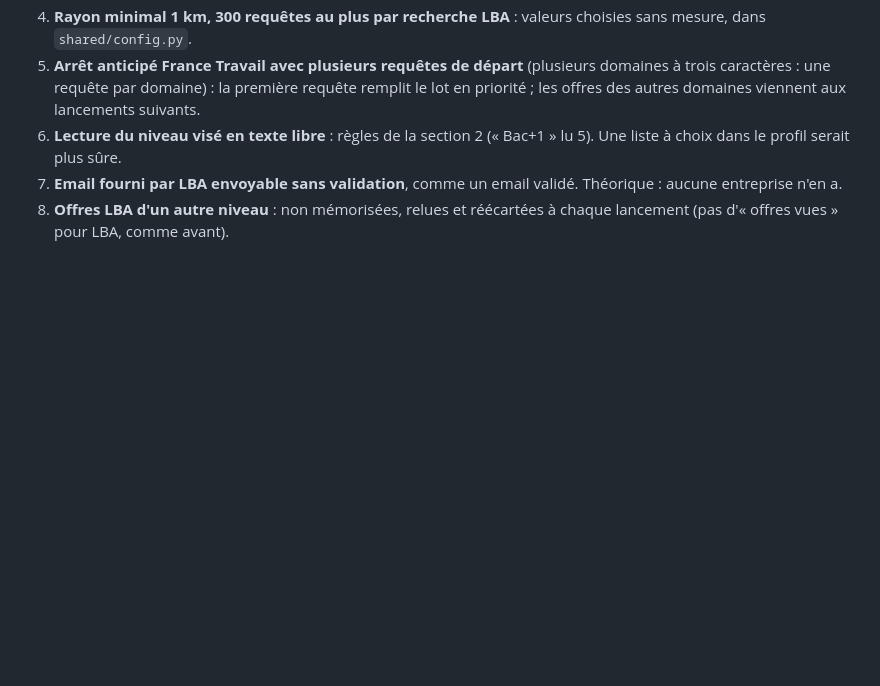
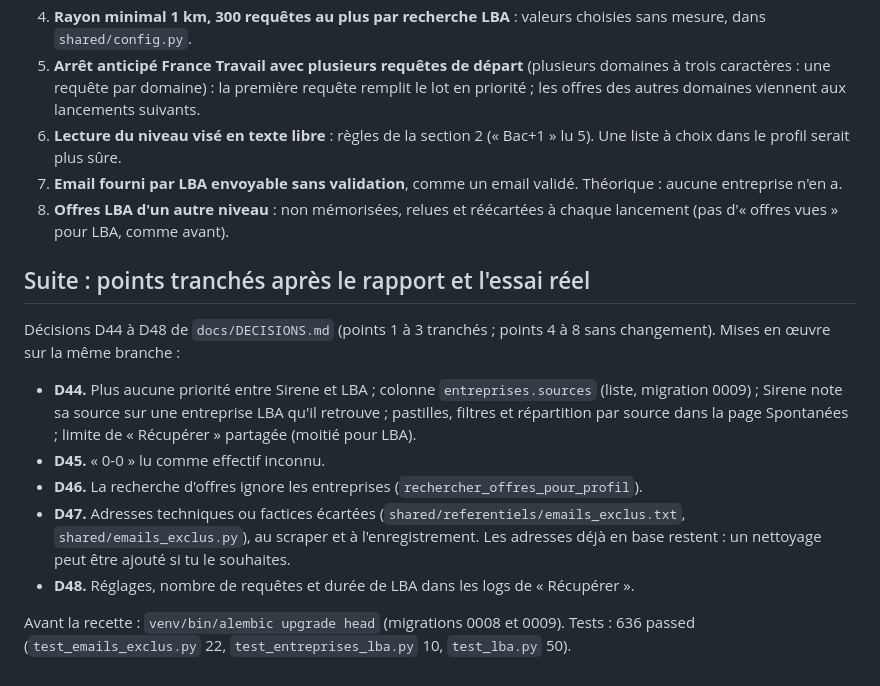
Before and after one commit to kenzafb/projet_7_chasseur_alternance, a Markdown page: docs/PHASE_5C_RAPPORT.md, the part around the change. Drawn GitHub-style; blank space fills up the shorter version.

```diff
--- a/docs/PHASE_5C_RAPPORT.md
+++ b/docs/PHASE_5C_RAPPORT.md
@@ -92,3 +92,14 @@ API simulée `tests/faux_lba.py` : offres et entreprises placées sur une carte,
 6. **Lecture du niveau visé en texte libre** : règles de la section 2 (« Bac+1 » lu 5). Une liste à choix dans le profil serait plus sûre.
 7. **Email fourni par LBA envoyable sans validation**, comme un email validé. Théorique : aucune entreprise n'en a.
 8. **Offres LBA d'un autre niveau** : non mémorisées, relues et réécartées à chaque lancement (pas d'« offres vues » pour LBA, comme avant).
+
+## Suite : points tranchés après le rapport et l'essai réel
+
+Décisions D44 à D48 de `docs/DECISIONS.md` (points 1 à 3 tranchés ; points 4 à 8 sans changement). Mises en œuvre sur la même branche :
+- **D44.** Plus aucune priorité entre Sirene et LBA ; colonne `entreprises.sources` (liste, migration 0009) ; Sirene note sa source sur une entreprise LBA qu'il retrouve ; pastilles, filtres et répartition par source dans la page Spontanées ; limite de « Récupérer » partagée (moitié pour LBA).
+- **D45.** « 0-0 » lu comme effectif inconnu.
+- **D46.** La recherche d'offres ignore les entreprises (`rechercher_offres_pour_profil`).
+- **D47.** Adresses techniques ou factices écartées (`shared/referentiels/emails_exclus.txt`, `shared/emails_exclus.py`), au scraper et à l'enregistrement. Les adresses déjà en base restent : un nettoyage peut être ajouté si tu le souhaites.
+- **D48.** Réglages, nombre de requêtes et durée de LBA dans les logs de « Récupérer ».
+
+Avant la recette : `venv/bin/alembic upgrade head` (migrations 0008 et 0009). Tests : 636 passed (`test_emails_exclus.py` 22, `test_entreprises_lba.py` 10, `test_lba.py` 50).
```
Also changed, not shown: README.md (+1 -1 lines), docs/DECISIONS.md (+25 -2 lines).
